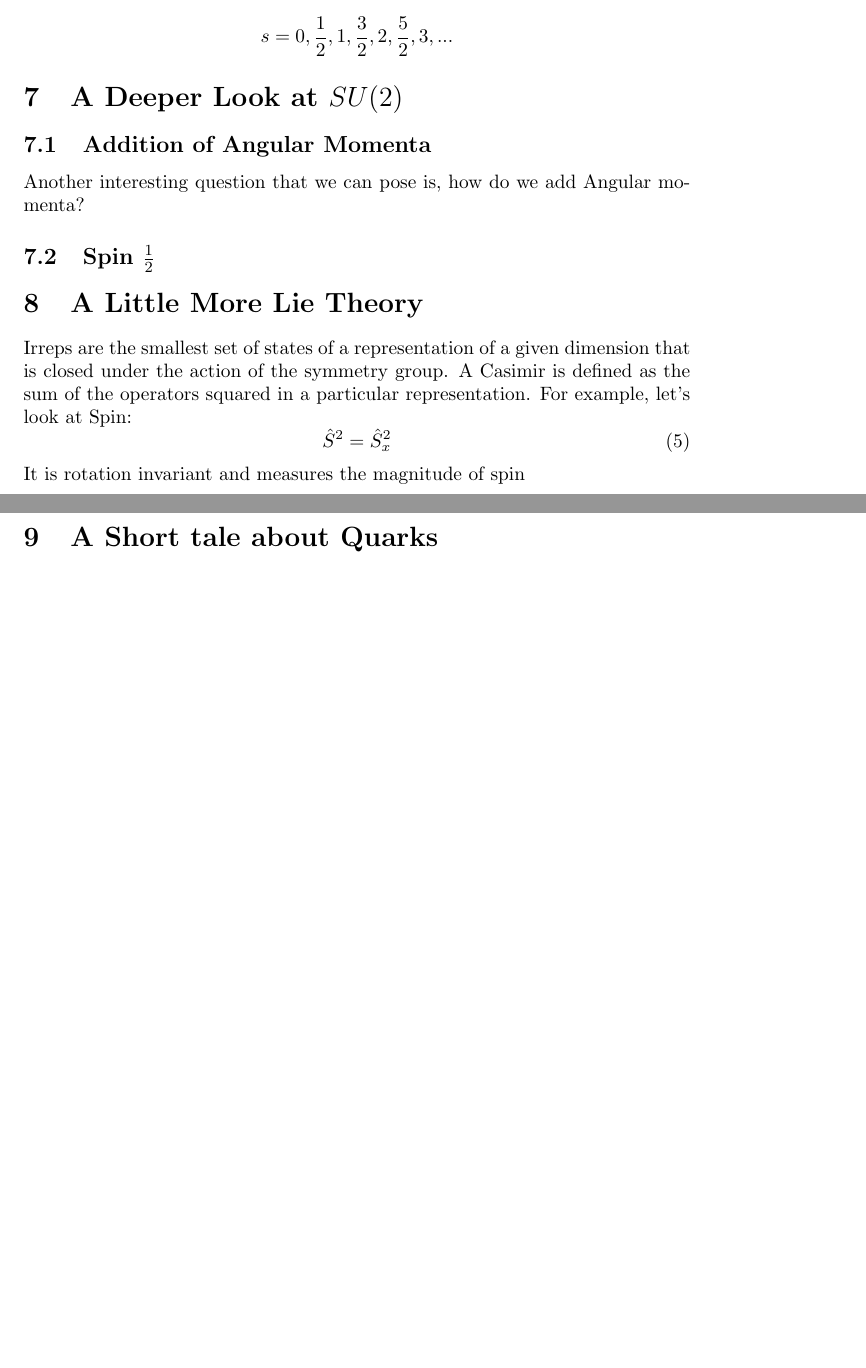
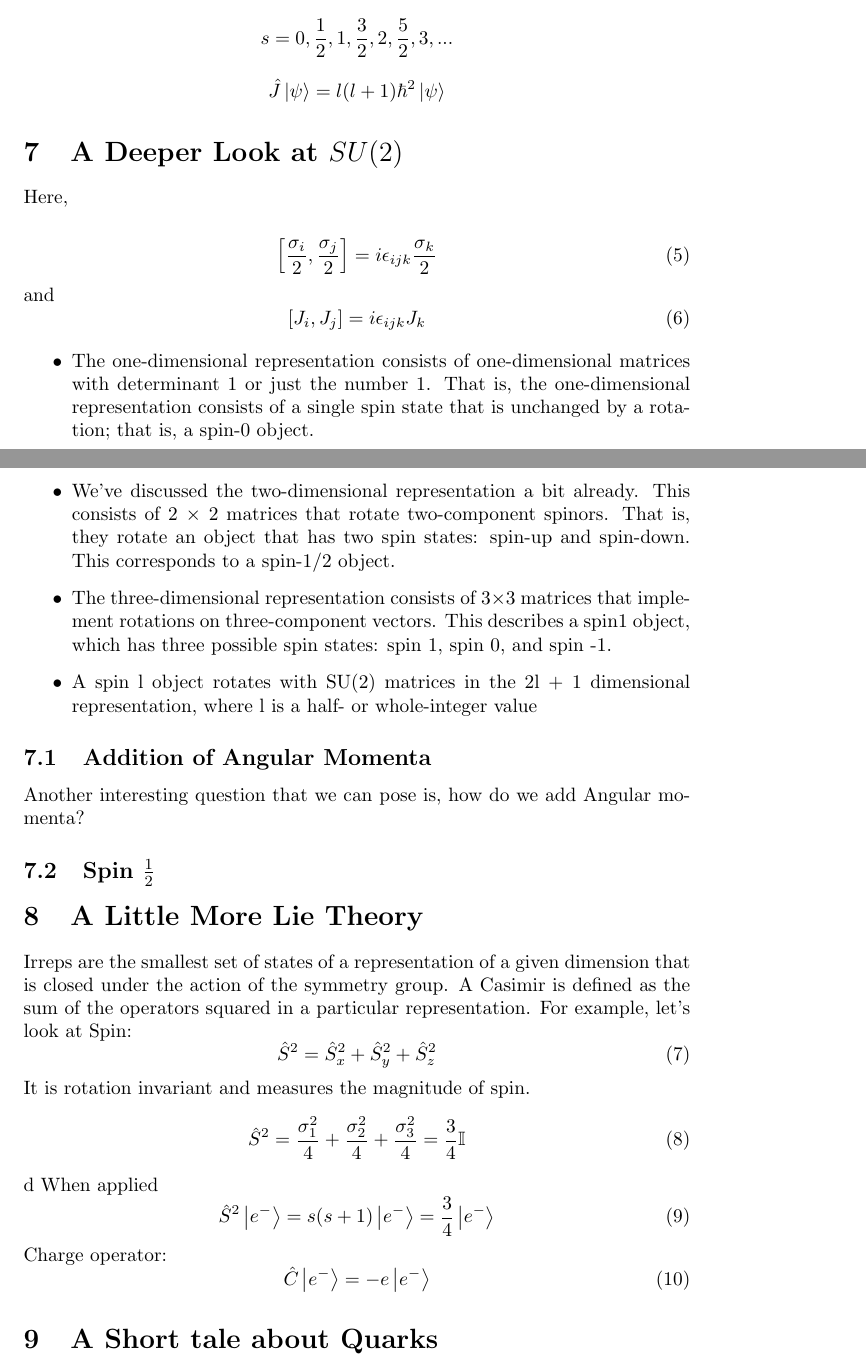
Before and after one commit to Bellenium/physics-notes, a LaTeX paper (High Energy Physics/2. Group Theory/template_Article.tex): two parts of pages 7 and 8 of 9 before the commit and two parts of pages 5 and 6 of 8 after it, joined at a grey line, cut so that both start at the same text, the shorter picture padded with empty space. Compiled offline with pdfLaTeX.

Commit message:
HEP edits

```diff
--- a/High Energy Physics/2. Group Theory/template_Article.tex
+++ b/High Energy Physics/2. Group Theory/template_Article.tex
@@ -175,9 +172,30 @@ What does this mean for Quantum Mechanics? Each Eigenvalue represents something
 One may ask what is spin but not why spin? To answer this question in a physical sense, spin is simply the internal angular monetum of a quantum mechanical object. It is yet another entity in quantum mechanics that does not have a classical analog. What do we know of it? We know for a fact that it is discete. That is when you act with the spin operator on a
 However, $s$ can in fact be a "half-integer" as well as an integer, which is to say:
 $$s = 0, \frac{1}{2}, 1, \frac{3}{2}, 2, \frac{5}{2}, 3, ...$$
+$$\hat{J} \ket{\psi} = l(l+1)\hbar^{2}\ket{\psi}$$
+\section{A Deeper Look at $SU(2)$}
+Here,
+$$$$
+\begin{equation}
+\left[\frac{\sigma_{i}}{2}, \frac{\sigma_{j}}{2}\right] = i \epsilon_{ijk}\frac{\sigma_{k}}{2}
+\end{equation}
+and
+\begin{equation}
+\left[J_{i}, J_{j}\right] = i \epsilon_{ijk}J_{k}
+\end{equation}
 
-\section{A Deeper Look at $SU(2)$}
-
+\begin{itemize}
+\item The one-dimensional representation consists of one-dimensional matrices
+with determinant 1 or just the number 1. That is, the one-dimensional
+representation consists of a single spin state that is unchanged by a
+rotation; that is, a spin-0 object.
+\item We’ve discussed the two-dimensional representation a bit already. This
+consists of 2 × 2 matrices that rotate two-component spinors. That is,
+they rotate an object that has two spin states: spin-up and spin-down.
+This corresponds to a spin-1/2 object.
+\item The three-dimensional representation consists of 3×3 matrices that implement rotations on three-component vectors. This describes a spin1 object, which has three possible spin states: spin 1, spin 0, and spin -1.
+\item A spin l object rotates with SU(2) matrices in the 2l + 1 dimensional representation, where l is a half- or whole-integer value
+\end{itemize}
 \subsection{Addition of Angular Momenta}
 Another interesting question that we can pose is, how do we add Angular momenta?
 \subsection{Spin $\frac{1}{2}$}
@@ -185,10 +203,20 @@ Another interesting question that we can pose is, how do we add Angular momenta?
 \section{A Little More Lie Theory}
 Irreps are the smallest set of states of a representation of a given dimension that is closed under the action of the symmetry group. A Casimir is defined as the sum of the operators squared in a particular representation. For example, let's look at Spin:
 \begin{equation}
-\hat{S}^{2} = \hat{S}_{x}^{2}
+\hat{S}^{2} = \hat{S}_{x}^{2} + \hat{S}_{y}^{2} + \hat{S}_{z}^{2}
 \end{equation}
-It is rotation invariant and measures the magnitude of spin
-
+It is rotation invariant and measures the magnitude of spin.
+\begin{equation}
+\hat{S}^{2} = \frac{\sigma^{2}_{1}}{4} + \frac{\sigma^{2}_{2}}{4} + \frac{\sigma^{2}_{3}}{4} = \frac{3}{4} \mathbb{I}
+\end{equation}d
+When applied
+\begin{equation}
+\hat{S}^{2} \ket{e^{-}} = s(s+1) \ket{e^{-}} = \frac{3}{4} \ket{e^{-}}
+\end{equation}
+Charge operator:
+\begin{equation}
+\hat{C} \ket{e^{-}} = - e \ket{e^{-}}
+\end{equation}
 \section{A Short tale about Quarks}
 It all begins in Heisenberg's Hypothesis that based on this data,
 he suggested that there must exist an approximate symmetry called Isospin between protons and neutrons. Let's try to see how this works, first lets consider the state vectors for a neutron and for a proton with the following properties.
```
Also changed, not shown: High Energy Physics/2. Group Theory/template_Article.pdf, High Energy Physics/2. Group Theory/template_Article.tex (7 more changed lines), 3 other files.
